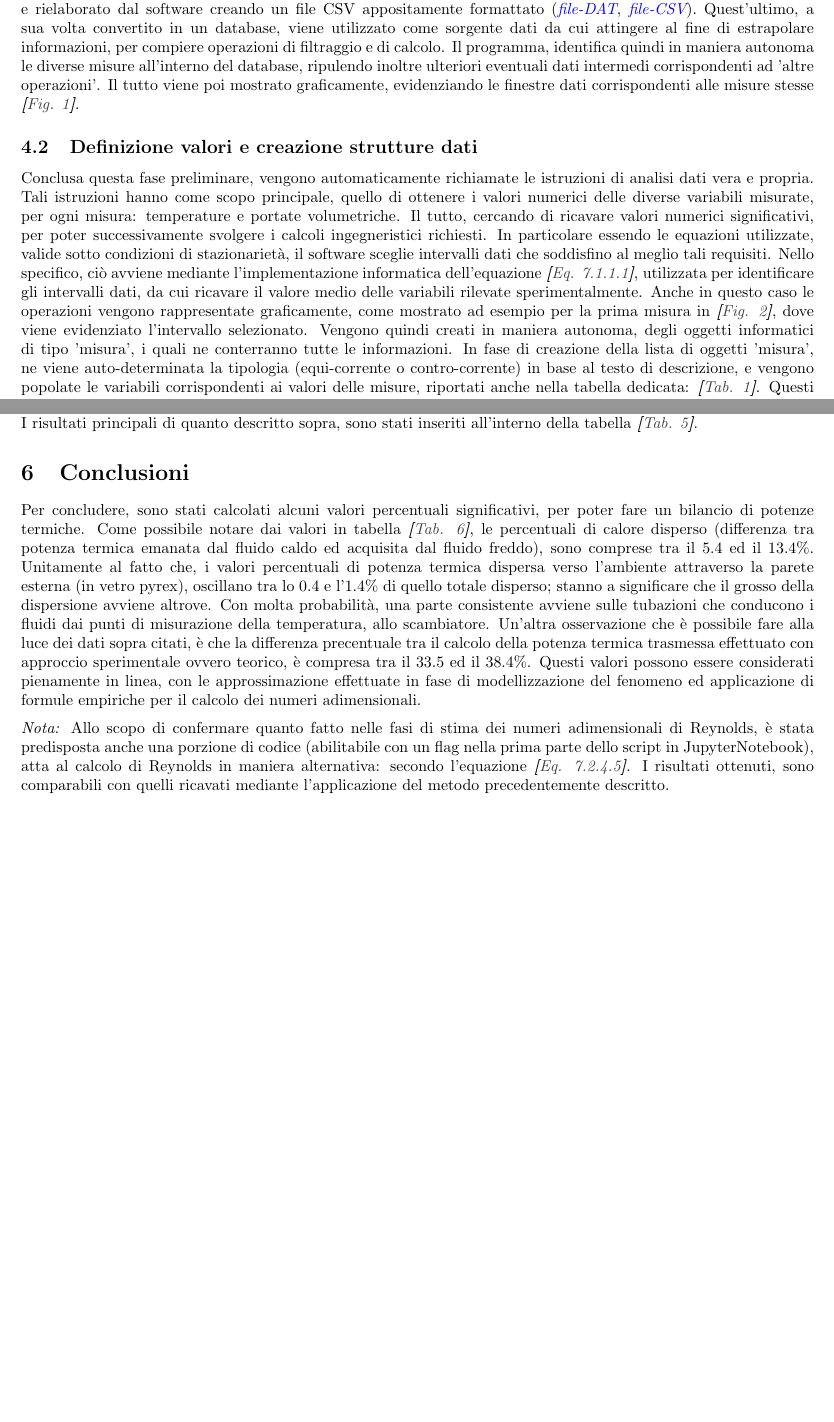
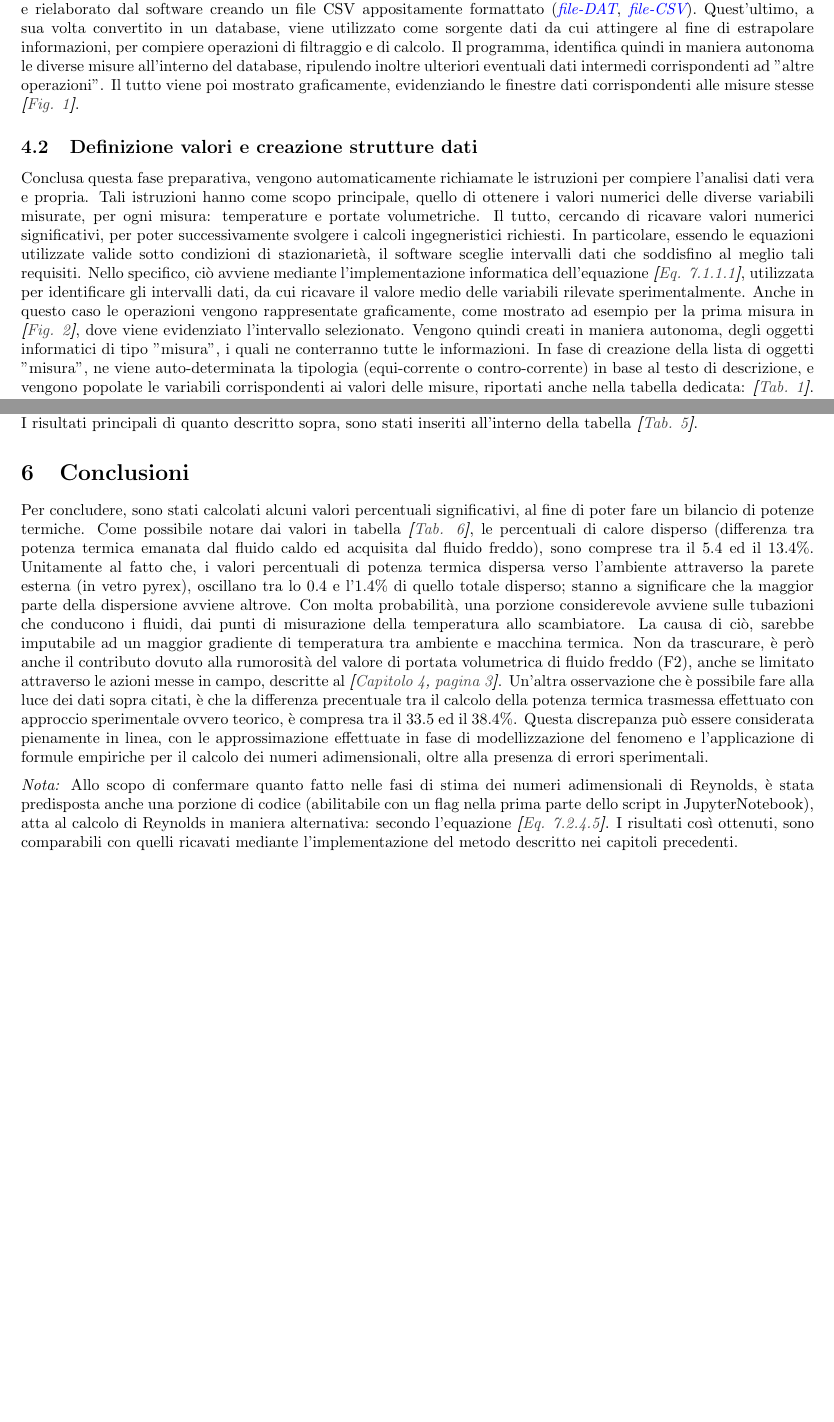
Before and after one commit to CristianMerli/DataAnalysis, a LaTeX paper (final_doc/cristian_merli_211384_paper.tex): two parts of pages 3 and 6 of 12, joined at a grey line, cut so that both start at the same text. Compiled offline with pdfLaTeX.

Commit message:
Paper upd

```diff
--- a/final_doc/cristian_merli_211384_paper.tex
+++ b/final_doc/cristian_merli_211384_paper.tex
@@ -144,22 +144,22 @@
   Quest'ultimo, a sua volta convertito in un database, viene utilizzato come sorgente dati da cui attingere al fine di
   estrapolare informazioni, per compiere operazioni di filtraggio e di calcolo. Il programma, identifica quindi in maniera
   autonoma le diverse misure all'interno del database, ripulendo inoltre ulteriori eventuali dati intermedi corrispondenti
-  ad 'altre operazioni'. Il tutto viene poi mostrato graficamente, evidenziando le finestre dati corrispondenti alle
+  ad "altre operazioni". Il tutto viene poi mostrato graficamente, evidenziando le finestre dati corrispondenti alle
   misure stesse \textit{\textbf{[}\hyperref[fig:measures]{Fig. }\ref{fig:measures}\textbf{]}}.
 \subsection{Definizione valori e creazione strutture dati}                                                                  % Subsection creation: "Definizione valori e creazione strutture dati"
 \label{subsec:valsdef_datastruct}                                                                                           % "valsdef_datastruct" reference-label definition and following subsection text
-  Conclusa questa fase preliminare, vengono automaticamente richiamate le istruzioni di analisi dati vera e propria. Tali
-  istruzioni hanno come scopo principale, quello di ottenere i valori numerici delle diverse variabili misurate, per ogni
-  misura: temperature e portate volumetriche. Il tutto, cercando di ricavare valori numerici significativi, per poter
-  successivamente svolgere i calcoli ingegneristici richiesti. In particolare essendo le equazioni utilizzate, valide
-  sotto condizioni di stazionarietà, il software sceglie intervalli dati che soddisfino al meglio tali requisiti. Nello
-  specifico, ciò avviene mediante l'implementazione informatica dell'equazione
+  Conclusa questa fase preparativa, vengono automaticamente richiamate le istruzioni per compiere l'analisi dati vera e
+  propria. Tali istruzioni hanno come scopo principale, quello di ottenere i valori numerici delle diverse variabili
+  misurate, per ogni misura: temperature e portate volumetriche. Il tutto, cercando di ricavare valori numerici
+  significativi, per poter successivamente svolgere i calcoli ingegneristici richiesti. In particolare, essendo le
+  equazioni utilizzate valide sotto condizioni di stazionarietà, il software sceglie intervalli dati che soddisfino
+  al meglio tali requisiti. Nello specifico, ciò avviene mediante l'implementazione informatica dell'equazione
   \textit{\textbf{[}\ref{eqn:stat}\textbf{]}}, utilizzata per identificare gli intervalli dati, da cui ricavare il valore
   medio delle variabili rilevate sperimentalmente. Anche in questo caso le operazioni vengono rappresentate graficamente,
   come mostrato ad esempio per la prima misura in
   \textit{\textbf{[}\hyperref[fig:measure1]{Fig. }\ref{fig:measure1}\textbf{]}}, dove viene evidenziato l'intervallo
-  selezionato. Vengono quindi creati in maniera autonoma, degli oggetti informatici di tipo 'misura', i quali ne
-  conterranno tutte le informazioni. In fase di creazione della lista di oggetti 'misura', ne viene auto-determinata la
+  selezionato. Vengono quindi creati in maniera autonoma, degli oggetti informatici di tipo "misura", i quali ne
+  conterranno tutte le informazioni. In fase di creazione della lista di oggetti "misura", ne viene auto-determinata la
   tipologia (equi-corrente o contro-corrente) in base al testo di descrizione, e vengono popolate le variabili
   corrispondenti ai valori delle misure, riportati anche nella tabella dedicata:
   \textit{\textbf{[}\hyperref[tab:measures_data]{Tab. }\ref{tab:measures_data}\textbf{]}}. Questi oggetti, hanno inoltre
@@ -366,22 +366,28 @@
 
 \section{Conclusioni}                                                                                                       % Section creation: "Conclusioni"
 \label{sec:conclusions}                                                                                                     % "conclusions" reference-label definition and following section text
-  Per concludere, sono stati calcolati alcuni valori percentuali significativi, per poter fare un bilancio di potenze
-  termiche. Come possibile notare dai valori in tabella
+  Per concludere, sono stati calcolati alcuni valori percentuali significativi, al fine di poter fare un bilancio di
+  potenze termiche. Come possibile notare dai valori in tabella
   \textit{\textbf{[}\hyperref[tab:perc_calcs]{Tab. }\ref{tab:perc_calcs}\textbf{]}}, le percentuali di calore disperso
   (differenza tra potenza termica emanata dal fluido caldo ed acquisita dal fluido freddo), sono comprese tra il 5.4 ed il
   13.4\%. Unitamente al fatto che, i valori percentuali di potenza termica dispersa verso l'ambiente attraverso la parete
-  esterna (in vetro pyrex), oscillano tra lo 0.4 e l'1.4\% di quello totale disperso; stanno a significare che il grosso
-  della dispersione avviene altrove. Con molta probabilità, una parte consistente avviene sulle tubazioni che conducono i
-  fluidi dai punti di misurazione della temperatura, allo scambiatore. Un'altra osservazione che è possibile fare alla
-  luce dei dati sopra citati, è che la differenza precentuale tra il calcolo della potenza termica trasmessa effettuato
-  con approccio sperimentale ovvero teorico, è compresa tra il 33.5 ed il 38.4\%. Questi valori possono essere
-  considerati pienamente in linea, con le approssimazione effettuate in fase di modellizzazione del fenomeno ed
-  applicazione di formule empiriche per il calcolo dei numeri adimensionali.\vspace{2mm}\\
+  esterna (in vetro pyrex), oscillano tra lo 0.4 e l'1.4\% di quello totale disperso; stanno a significare che la maggior
+  parte della dispersione avviene altrove. Con molta probabilità, una porzione considerevole avviene sulle tubazioni che
+  conducono i fluidi, dai punti di misurazione della temperatura allo scambiatore. La causa di ciò, sarebbe imputabile ad
+  un maggior gradiente di temperatura tra ambiente e macchina termica. Non da trascurare, è però anche il contributo dovuto
+  alla rumorosità del valore di portata volumetrica di fluido freddo (F2), anche se limitato attraverso le azioni messe in
+  campo, descritte al \textit{\textbf{[}\hyperref[sec:data_analysis]{Capitolo }\ref{sec:data_analysis},
+  \hyperref[sec:data_analysis]{pagina }\pageref{sec:data_analysis}\textbf{]}}. Un'altra osservazione che è possibile fare
+  alla luce dei dati sopra citati, è che la differenza precentuale tra il calcolo della potenza termica trasmessa
+  effettuato con approccio sperimentale ovvero teorico, è compresa tra il 33.5 ed il 38.4\%. Questa discrepanza può essere
+  considerata pienamente in linea, con le approssimazione effettuate in fase di modellizzazione del fenomeno e
+  l'applicazione di formule empiriche per il calcolo dei numeri adimensionali, oltre alla presenza di errori
+  sperimentali.\vspace{2mm}\\
   \textit{Nota:} Allo scopo di confermare quanto fatto nelle fasi di stima dei numeri adimensionali di Reynolds, è stata
   predisposta anche una porzione di codice (abilitabile con un flag nella prima parte dello script in JupyterNotebook),
   atta al calcolo di Reynolds in maniera alternativa: secondo l'equazione \textit{\textbf{[}\ref{eqn:re_alt}\textbf{]}}.
-  I risultati ottenuti, sono comparabili con quelli ricavati mediante l'applicazione del metodo precedentemente descritto.
+  I risultati così ottenuti, sono comparabili con quelli ricavati mediante l'implementazione del metodo descritto nei
+  capitoli precedenti.
 \clearpage                                                                                                                  % New page
 
 \section{Formule}                                                                                                           % Section creation: "Formule"
```
Also changed, not shown: final_doc/cristian_merli_211384_paper.pdf, final_doc/cristian_merli_211384_paper.tex (12 more changed lines), 3 other files.
